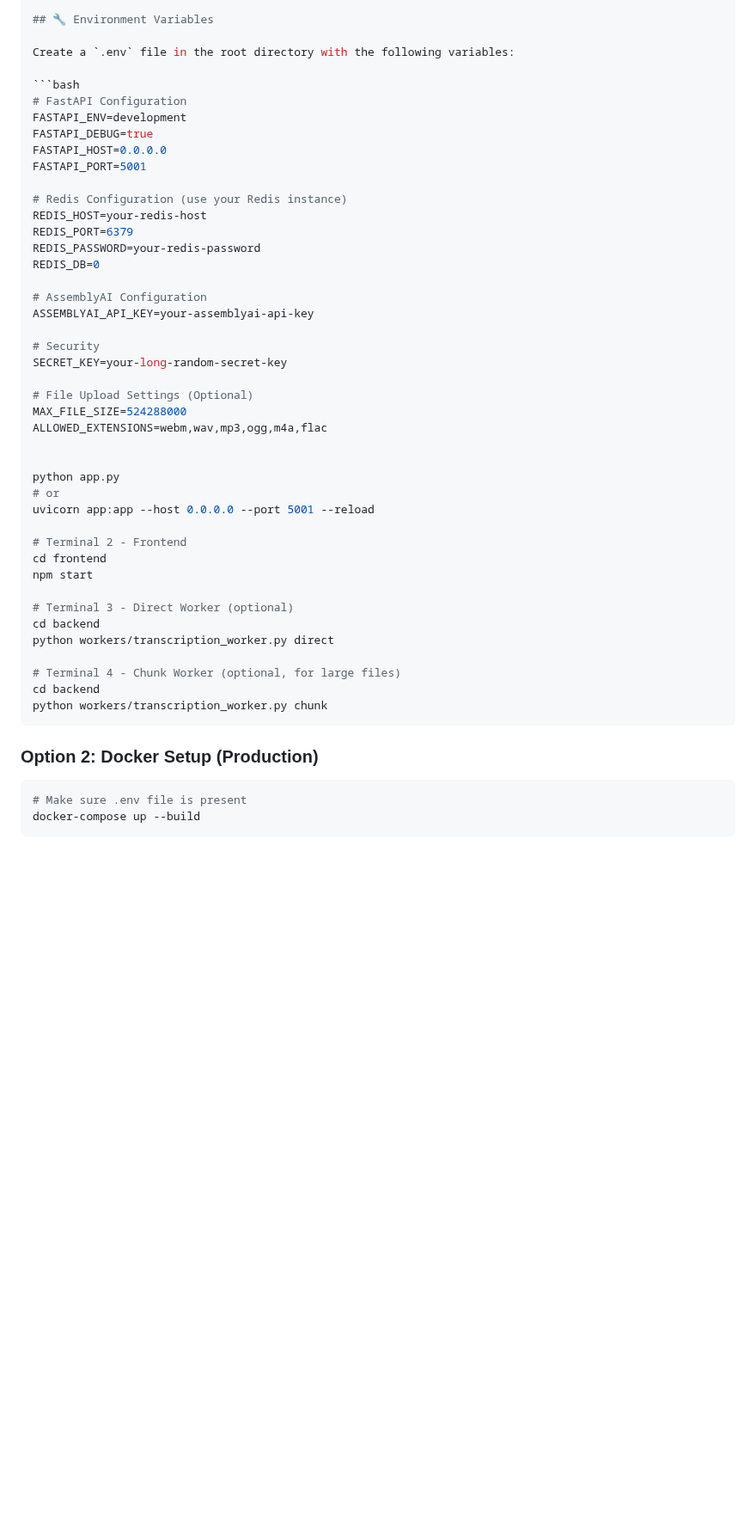
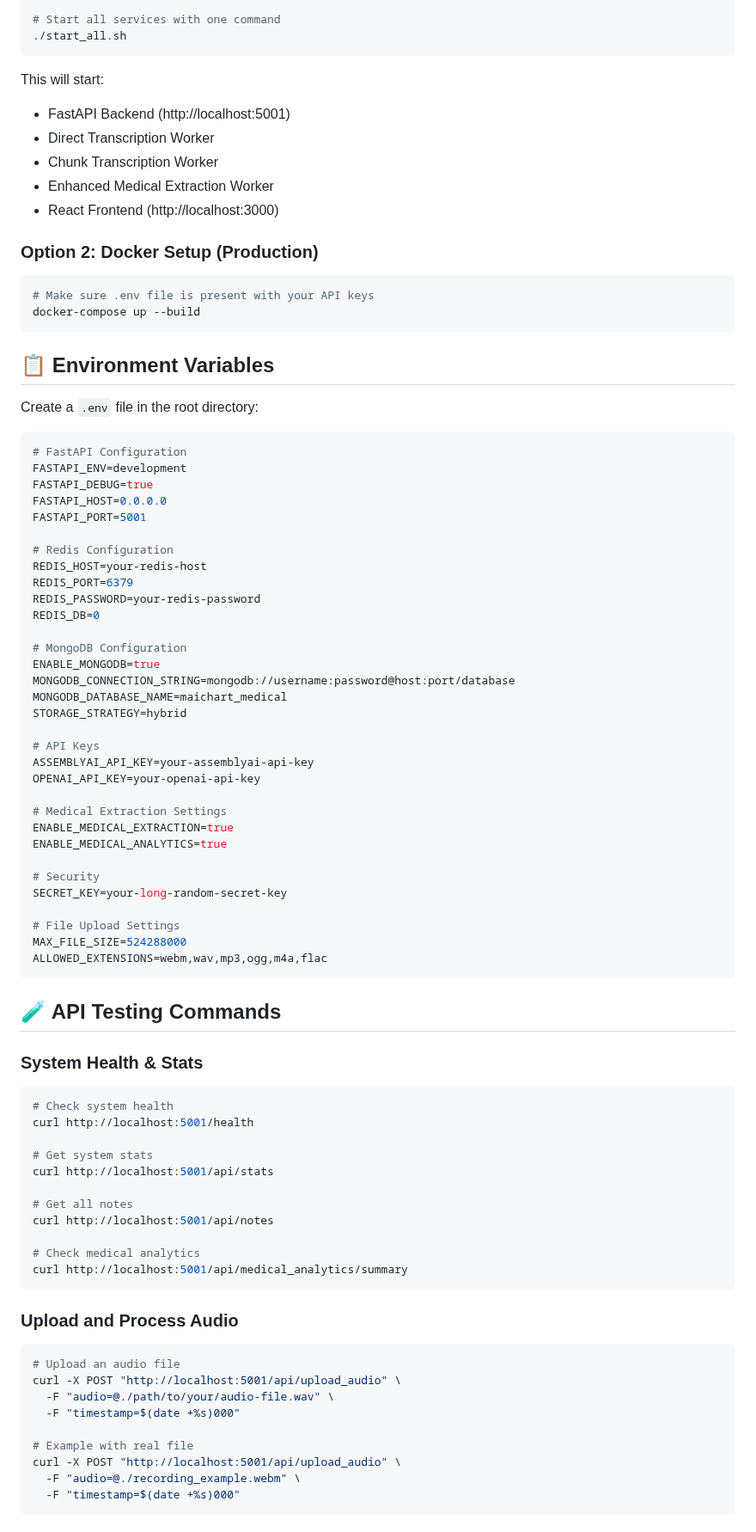
Before and after one commit to arushi-vaidya/MaiChart, a Markdown page: README.md, the part around one of its changes. Shown at 86% size. Drawn GitHub-style; blank space fills up the shorter version.

````diff
--- a/README.md
+++ b/README.md
@@ -78,8 +84,26 @@ npm install
 cd backend
 
-## 🔧 Environment Variables
+# Start all services with one command
+./start_all.sh
+```
 
-Create a `.env` file in the root directory with the following variables:
+This will start:
+- FastAPI Backend (http://localhost:5001)
+- Direct Transcription Worker
+- Chunk Transcription Worker
+- Enhanced Medical Extraction Worker
+- React Frontend (http://localhost:3000)
+
+### Option 2: Docker Setup (Production)
+
+```bash
+# Make sure .env file is present with your API keys
+docker-compose up --build
+```
+
+## 📋 Environment Variables
+
+Create a `.env` file in the root directory:
 
 ```bash
 # FastAPI Configuration
@@ -88,42 +112,61 @@ FASTAPI_DEBUG=true
 FASTAPI_HOST=0.0.0.0
 FASTAPI_PORT=5001
 
-# Redis Configuration (use your Redis instance)
+# Redis Configuration
 REDIS_HOST=your-redis-host
 REDIS_PORT=6379
 REDIS_PASSWORD=your-redis-password
 REDIS_DB=0
 
-# AssemblyAI Configuration
+# MongoDB Configuration
+ENABLE_MONGODB=true
+MONGODB_CONNECTION_STRING=mongodb://username:password@host:port/database
+MONGODB_DATABASE_NAME=maichart_medical
+STORAGE_STRATEGY=hybrid
+
+# API Keys
 ASSEMBLYAI_API_KEY=your-assemblyai-api-key
+OPENAI_API_KEY=your-openai-api-key
+
+# Medical Extraction Settings
+ENABLE_MEDICAL_EXTRACTION=true
+ENABLE_MEDICAL_ANALYTICS=true
 
 # Security
 SECRET_KEY=your-long-random-secret-key
 
-# File Upload Settings (Optional)
+# File Upload Settings
 MAX_FILE_SIZE=524288000
 ALLOWED_EXTENSIONS=webm,wav,mp3,ogg,m4a,flac
-
-
-python app.py
-# or
-uvicorn app:app --host 0.0.0.0 --port 5001 --reload
-
-# Terminal 2 - Frontend
-cd frontend
-npm start
-
-# Terminal 3 - Direct Worker (optional)
-cd backend
-python workers/transcription_worker.py direct
-
-# Terminal 4 - Chunk Worker (optional, for large files)
-cd backend
-python workers/transcription_worker.py chunk
 ```
 
-### Option 2: Docker Setup (Production)
+## 🧪 API Testing Commands
 
+### System Health & Stats
 ```bash
-# Make sure .env file is present
-docker-compose up --build
+# Check system health
+curl http://localhost:5001/health
+
+# Get system stats
+curl http://localhost:5001/api/stats
+
+# Get all notes
+curl http://localhost:5001/api/notes
+
+# Check medical analytics
+curl http://localhost:5001/api/medical_analytics/summary
+```
+
+### Upload and Process Audio
+```bash
+# Upload an audio file
+curl -X POST "http://localhost:5001/api/upload_audio" \
+  -F "audio=@./path/to/your/audio-file.wav" \
+  -F "timestamp=$(date +%s)000"
+
+# Example with real file
+curl -X POST "http://localhost:5001/api/upload_audio" \
+  -F "audio=@./recording_example.webm" \
+  -F "timestamp=$(date +%s)000"
+```
+
````
Also changed, not shown: other parts of README.md (+194 -61 lines).
